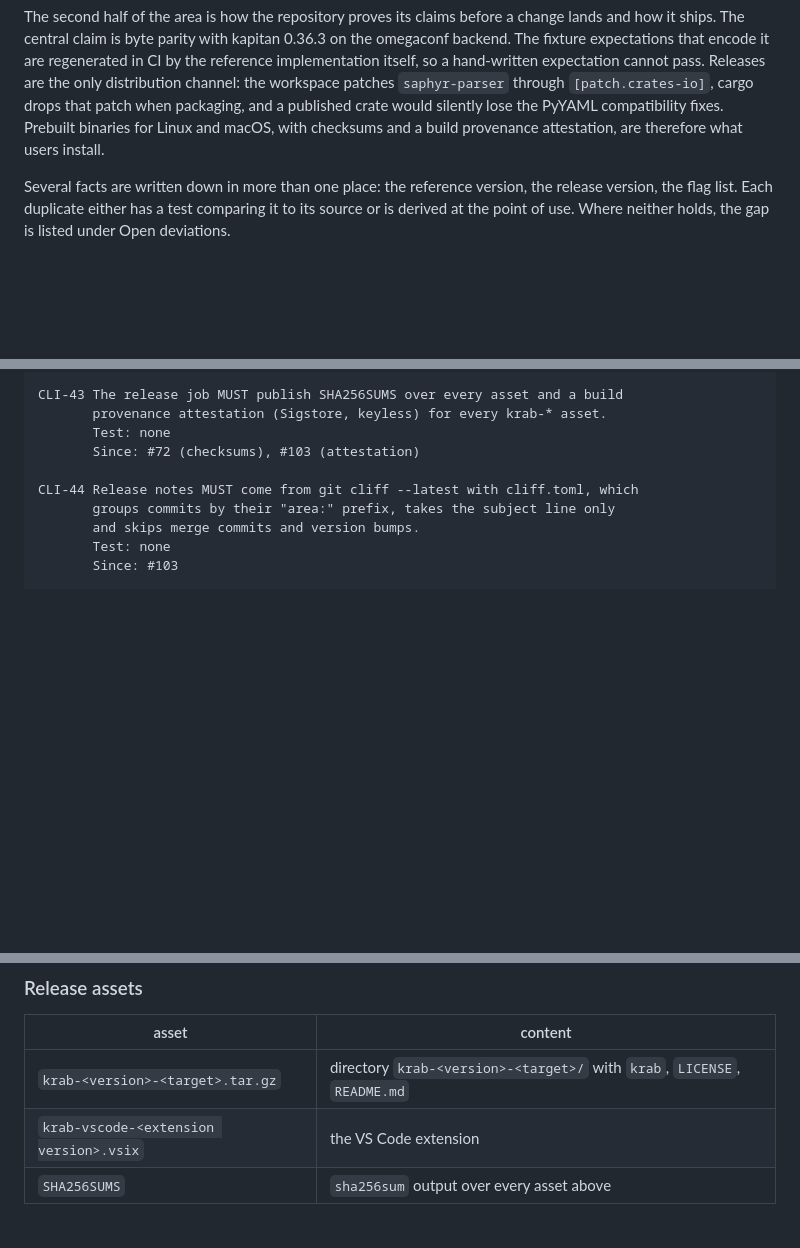
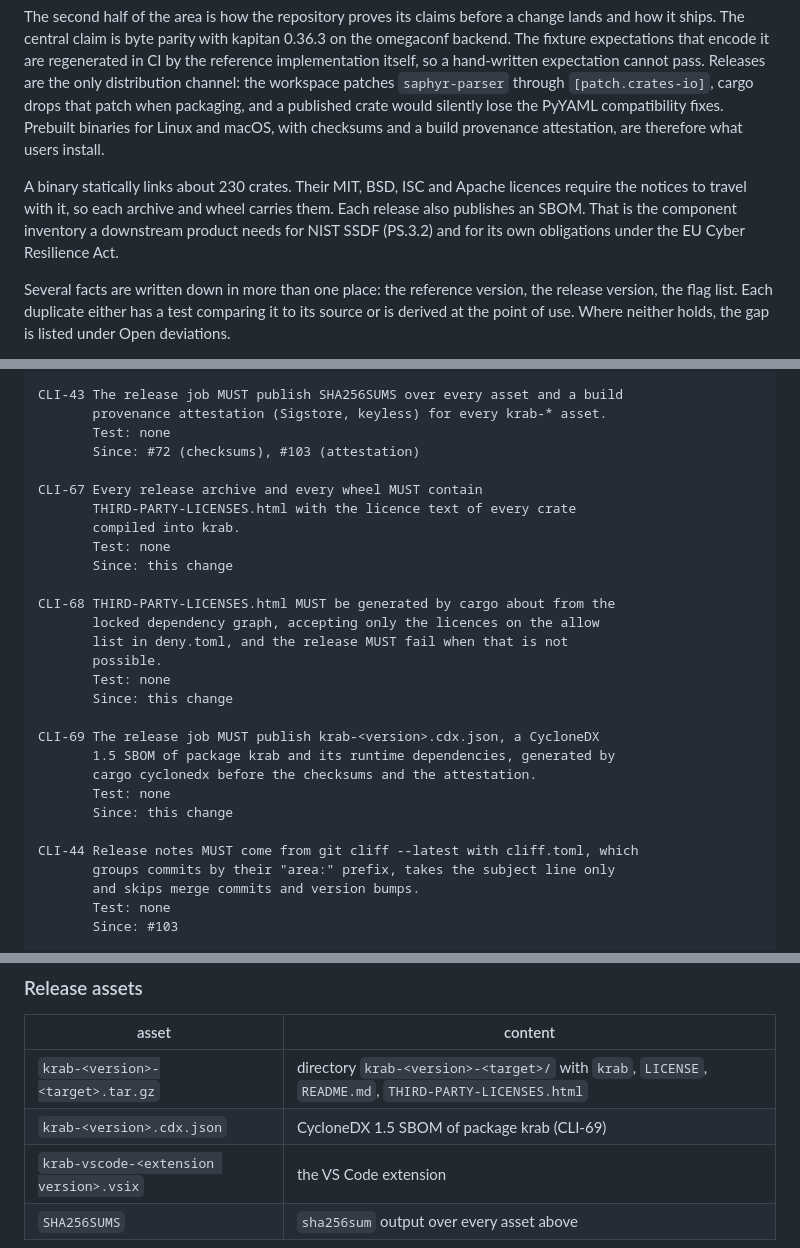
Before and after one commit to Moep90/krab, a Markdown page: docs/specs/cli-and-release.md, 3 parts joined by grey strips. Rendered like a GitHub page; blank space fills up the shorter version.

Commit message:
docs: release ships third-party licence notices and an SBOM
Signed-off-by: moep90 <3042152+Moep90@users.noreply.github.com>

```diff
--- a/docs/specs/cli-and-release.md
+++ b/docs/specs/cli-and-release.md
@@ -29,6 +29,12 @@ workspace patches `saphyr-parser` through `[patch.crates-io]`, cargo drops that
 patch when packaging, and a published crate would silently lose the PyYAML
 compatibility fixes. Prebuilt binaries for Linux and macOS, with checksums and
 a build provenance attestation, are therefore what users install.
+
+A binary statically links about 230 crates. Their MIT, BSD, ISC and Apache
+licences require the notices to travel with it, so each archive and wheel
+carries them. Each release also publishes an SBOM. That is the component
+inventory a downstream product needs for NIST SSDF (PS.3.2) and for its own
+obligations under the EU Cyber Resilience Act.
 
 Several facts are written down in more than one place: the reference version,
 the release version, the flag list. Each duplicate either has a test comparing
@@ -350,6 +356,25 @@ CLI-43 The release job MUST publish SHA256SUMS over every asset and a build
        Test: none
        Since: #72 (checksums), #103 (attestation)
 
+CLI-67 Every release archive and every wheel MUST contain
+       THIRD-PARTY-LICENSES.html with the licence text of every crate
+       compiled into krab.
+       Test: none
+       Since: this change
+
+CLI-68 THIRD-PARTY-LICENSES.html MUST be generated by cargo about from the
+       locked dependency graph, accepting only the licences on the allow
+       list in deny.toml, and the release MUST fail when that is not
+       possible.
+       Test: none
+       Since: this change
+
+CLI-69 The release job MUST publish krab-<version>.cdx.json, a CycloneDX
+       1.5 SBOM of package krab and its runtime dependencies, generated by
+       cargo cyclonedx before the checksums and the attestation.
+       Test: none
+       Since: this change
+
 CLI-44 Release notes MUST come from git cliff --latest with cliff.toml, which
        groups commits by their "area:" prefix, takes the subject line only
        and skips merge commits and version bumps.
@@ -622,7 +647,8 @@ before parsing arguments.
 
 | asset | content |
 |---|---|
-| `krab-<version>-<target>.tar.gz` | directory `krab-<version>-<target>/` with `krab`, `LICENSE`, `README.md` |
+| `krab-<version>-<target>.tar.gz` | directory `krab-<version>-<target>/` with `krab`, `LICENSE`, `README.md`, `THIRD-PARTY-LICENSES.html` |
+| `krab-<version>.cdx.json` | CycloneDX 1.5 SBOM of package krab (CLI-69) |
 | `krab-vscode-<extension version>.vsix` | the VS Code extension |
 | `SHA256SUMS` | `sha256sum` output over every asset above |
 
```
